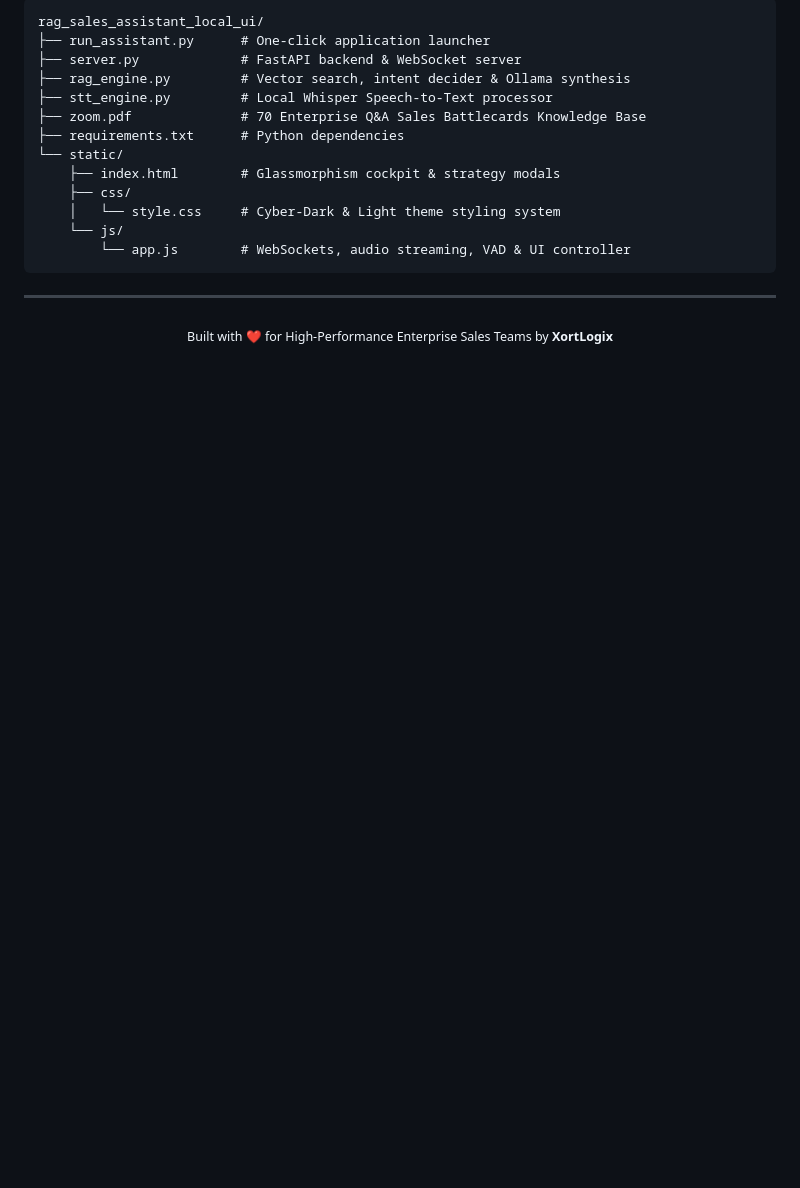
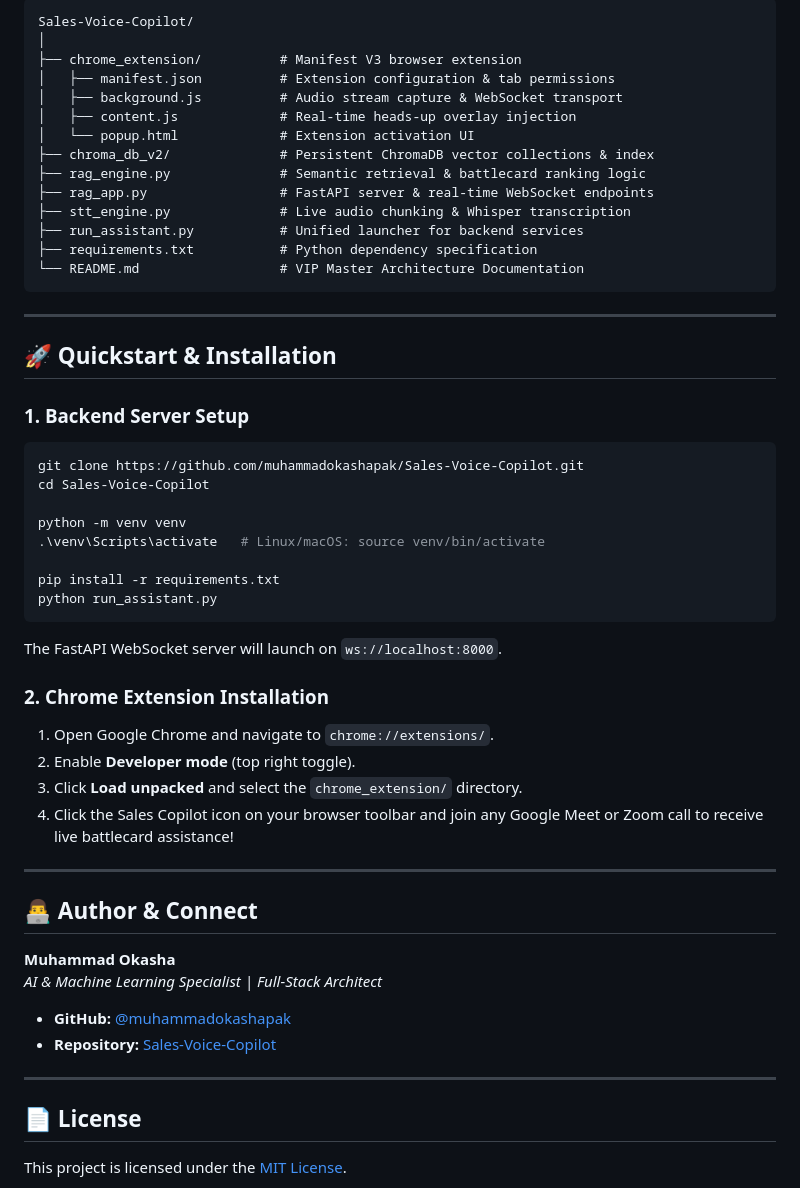
Before and after one commit to muhammadokashapak/Sales-Voice-Copilot, a Markdown page: README.md, the part around one of its changes. GitHub-like rendering; blank space fills up the shorter version.

Commit message:
docs: upgrade to VIP presentation-grade architecture README

````diff
--- a/README.md
+++ b/README.md
@@ -126,22 +75,54 @@ ollama pull llama3.2:3b
 
 ```
-rag_sales_assistant_local_ui/
-├── run_assistant.py      # One-click application launcher
-├── server.py             # FastAPI backend & WebSocket server
-├── rag_engine.py         # Vector search, intent decider & Ollama synthesis
-├── stt_engine.py         # Local Whisper Speech-to-Text processor
-├── zoom.pdf              # 70 Enterprise Q&A Sales Battlecards Knowledge Base
-├── requirements.txt      # Python dependencies
-└── static/
-    ├── index.html        # Glassmorphism cockpit & strategy modals
-    ├── css/
-    │   └── style.css     # Cyber-Dark & Light theme styling system
-    └── js/
-        └── app.js        # WebSockets, audio streaming, VAD & UI controller
+Sales-Voice-Copilot/
+│
+├── chrome_extension/          # Manifest V3 browser extension
+│   ├── manifest.json          # Extension configuration & tab permissions
+│   ├── background.js          # Audio stream capture & WebSocket transport
+│   ├── content.js             # Real-time heads-up overlay injection
+│   └── popup.html             # Extension activation UI
+├── chroma_db_v2/              # Persistent ChromaDB vector collections & index
+├── rag_engine.py              # Semantic retrieval & battlecard ranking logic
+├── rag_app.py                 # FastAPI server & real-time WebSocket endpoints
+├── stt_engine.py              # Live audio chunking & Whisper transcription
+├── run_assistant.py           # Unified launcher for backend services
+├── requirements.txt           # Python dependency specification
+└── README.md                  # VIP Master Architecture Documentation
 ```
 
 ---
 
-<div align="center">
-  <sub>Built with ❤️ for High-Performance Enterprise Sales Teams by <b>XortLogix</b></sub>
-</div>
+## 🚀 Quickstart & Installation
+
+### 1. Backend Server Setup
+```bash
+git clone https://github.com/muhammadokashapak/Sales-Voice-Copilot.git
+cd Sales-Voice-Copilot
+
+python -m venv venv
+.\venv\Scripts\activate   # Linux/macOS: source venv/bin/activate
+
+pip install -r requirements.txt
+python run_assistant.py
+```
+The FastAPI WebSocket server will launch on `ws://localhost:8000`.
+
+### 2. Chrome Extension Installation
+1. Open Google Chrome and navigate to `chrome://extensions/`.
+2. Enable **Developer mode** (top right toggle).
+3. Click **Load unpacked** and select the `chrome_extension/` directory.
+4. Click the Sales Copilot icon on your browser toolbar and join any Google Meet or Zoom call to receive live battlecard assistance!
+
+---
+
+## 👨‍💻 Author & Connect
+
+**Muhammad Okasha**
+*AI & Machine Learning Specialist | Full-Stack Architect*
+- **GitHub:** [@muhammadokashapak](https://github.com/muhammadokashapak)
+- **Repository:** [Sales-Voice-Copilot](https://github.com/muhammadokashapak/Sales-Voice-Copilot)
+
+---
+
+## 📄 License
+This project is licensed under the [MIT License](LICENSE).
````
Also changed, not shown: other parts of README.md (+43 -94 lines).
